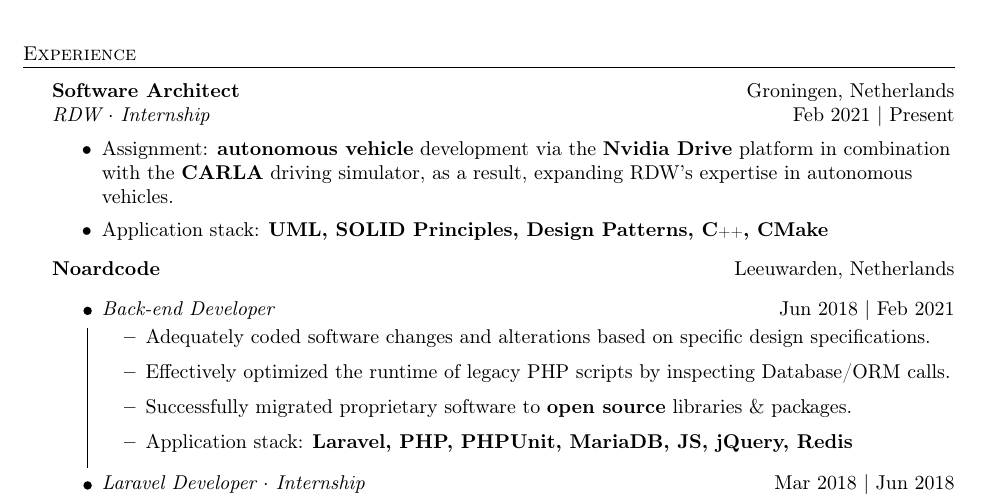
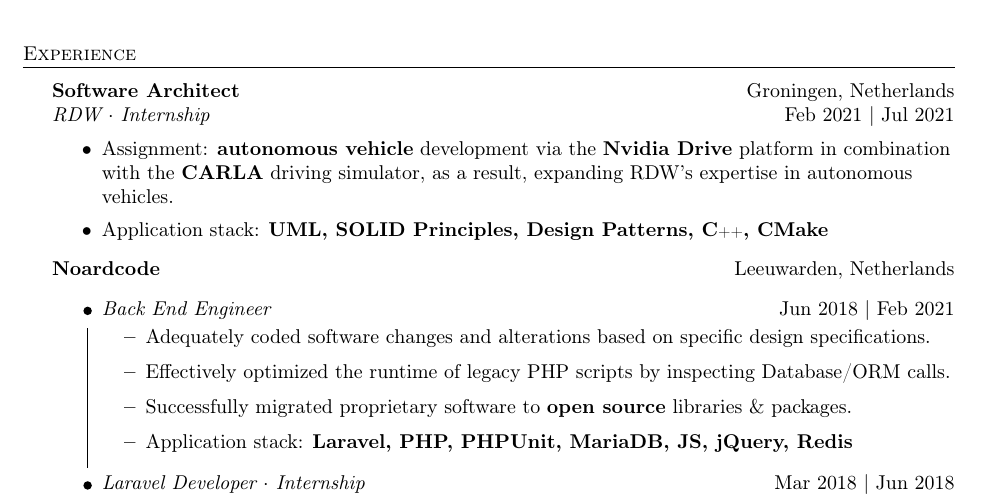
Before and after one commit to RoyVoetman/Resume, a LaTeX CV (resume.tex): part of page 1 of 2, cut so that both start at the same text. Compiled offline with pdfLaTeX.

Commit message:
changed descriptions to match feedback from assessor

```diff
--- a/resume.tex
+++ b/resume.tex
@@ -109,7 +109,7 @@
 \vspace{1mm}
 
 \textbf{Software Architect} \hfill Groningen, Netherlands\\
-\textit{RDW $\cdot$ Internship} \hfill Feb 2021 | Present\\
+\textit{RDW $\cdot$ Internship} \hfill Feb 2021 | Jul 2021\\
 \vspace{-1mm}
 \begin{itemize} \itemsep 1pt
     \item Assignment: \textbf{autonomous vehicle} development via the \textbf{Nvidia Drive} platform in combination with the \textbf{CARLA} driving simulator, as a result, expanding RDW’s expertise in autonomous vehicles.
@@ -118,7 +118,7 @@
 \textbf{Noardcode} \hfill Leeuwarden, Netherlands\\
 \begin{itemize}
     \item[\linkedlist{a}] {
-        \textit{Back-end Developer} \hfill Jun 2018 | Feb 2021\\
+        \textit{Back End Engineer} \hfill Jun 2018 | Feb 2021\\
         \vspace{-1mm}
         \begin{itemize} \itemsep 4pt
             \item Adequately coded software changes and alterations based on specific design specifications.
```
Also changed, not shown: resume.pdf.
